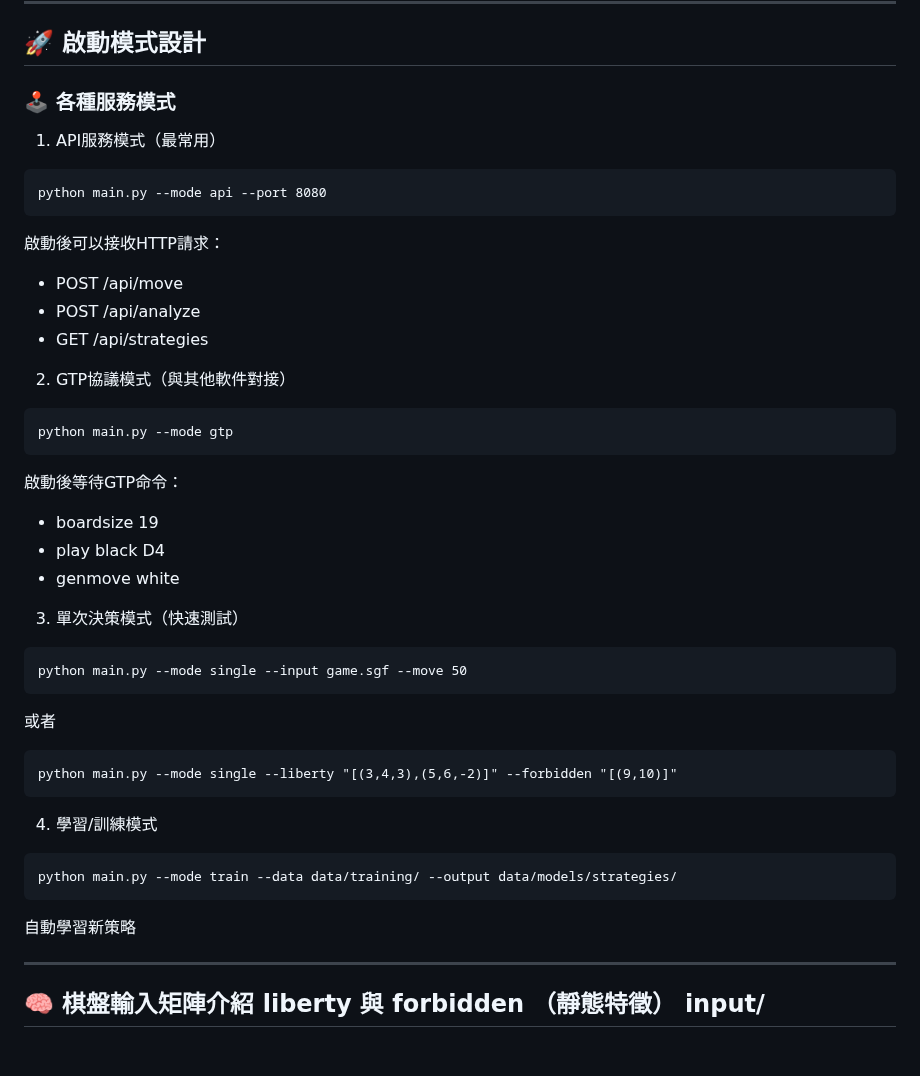
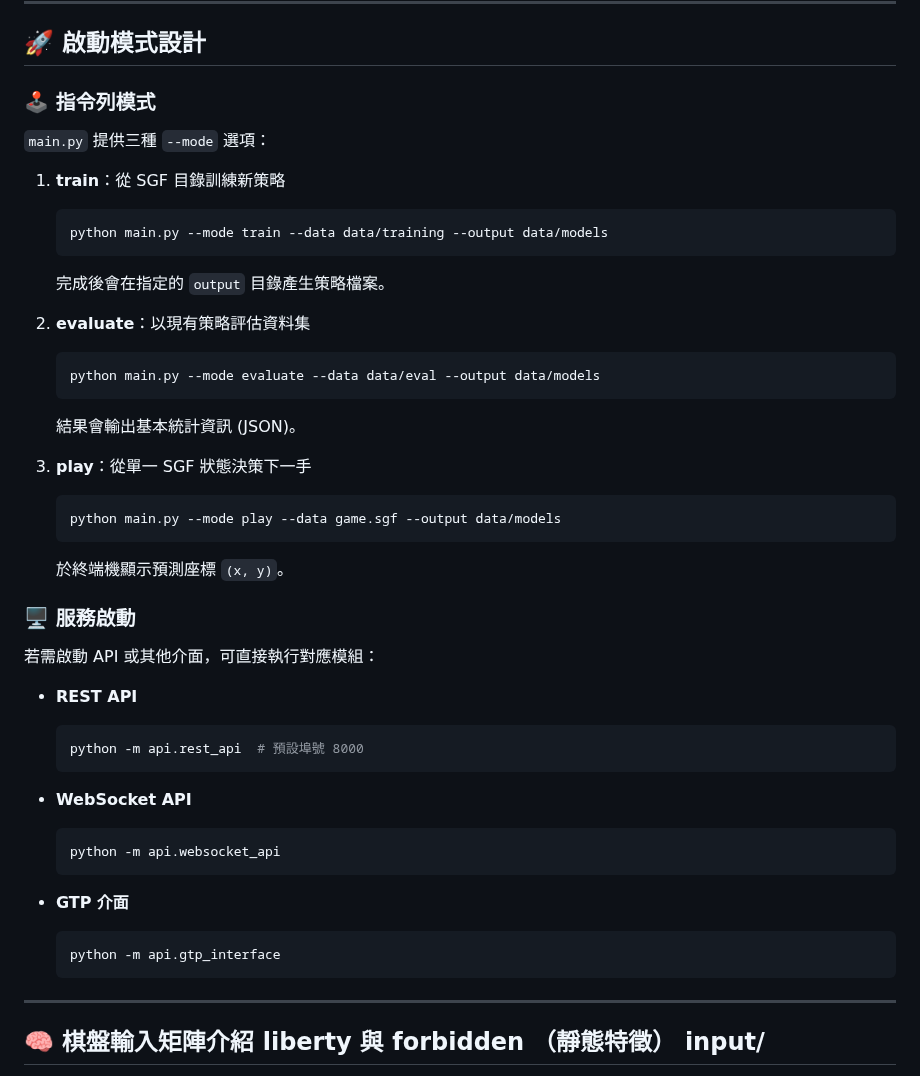
Before and after one commit to weiqi-kids/light-go, a Markdown page: README.md, the part around the change. Rendered like a GitHub page; blank space fills up the shorter version.

Commit message:
docs: update startup instructions

````diff
--- a/README.md
+++ b/README.md
@@ -72,48 +72,56 @@ Light-Go/
 
 ## 🚀 啟動模式設計
 
-### 🕹 各種服務模式
+### 🕹 指令列模式
 
-1. API服務模式（最常用）
+`main.py` 提供三種 `--mode` 選項：
 
-```
-python main.py --mode api --port 8080
-```
+1. **train**：從 SGF 目錄訓練新策略
 
-啟動後可以接收HTTP請求：
- - POST /api/move
- - POST /api/analyze
- - GET /api/strategies
+   ```bash
+   python main.py --mode train --data data/training --output data/models
+   ```
 
-2. GTP協議模式（與其他軟件對接）
+   完成後會在指定的 `output` 目錄產生策略檔案。
 
-```
-python main.py --mode gtp
-```
+2. **evaluate**：以現有策略評估資料集
 
-啟動後等待GTP命令：
- - boardsize 19
- - play black D4
- - genmove white
+   ```bash
+   python main.py --mode evaluate --data data/eval --output data/models
+   ```
 
-3. 單次決策模式（快速測試）
+   結果會輸出基本統計資訊 (JSON)。
 
-```
-python main.py --mode single --input game.sgf --move 50
-```
+3. **play**：從單一 SGF 狀態決策下一手
 
-或者
+   ```bash
+   python main.py --mode play --data game.sgf --output data/models
+   ```
 
-```
-python main.py --mode single --liberty "[(3,4,3),(5,6,-2)]" --forbidden "[(9,10)]"
-```
+   於終端機顯示預測座標 `(x, y)`。
 
-4. 學習/訓練模式
+### 🖥 服務啟動
 
-```
-python main.py --mode train --data data/training/ --output data/models/strategies/
-```
-自動學習新策略
+若需啟動 API 或其他介面，可直接執行對應模組：
+
+- **REST API**
+
+  ```bash
+  python -m api.rest_api  # 預設埠號 8000
+  ```
+
+- **WebSocket API**
+
+  ```bash
+  python -m api.websocket_api
+  ```
+
+- **GTP 介面**
+
+  ```bash
+  python -m api.gtp_interface
+  ```
+
 
 ---
 
````
